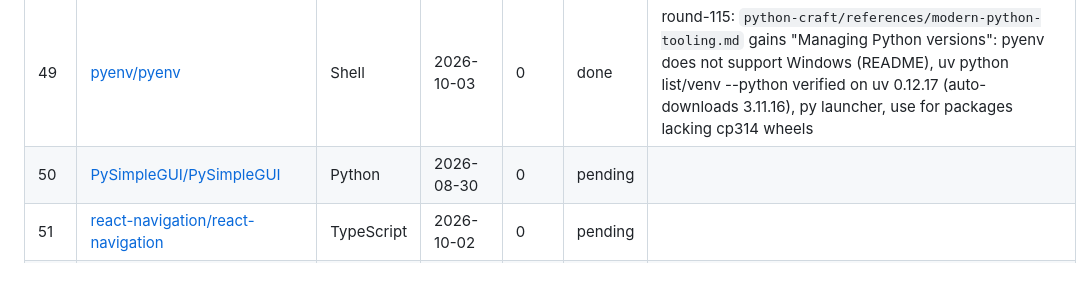
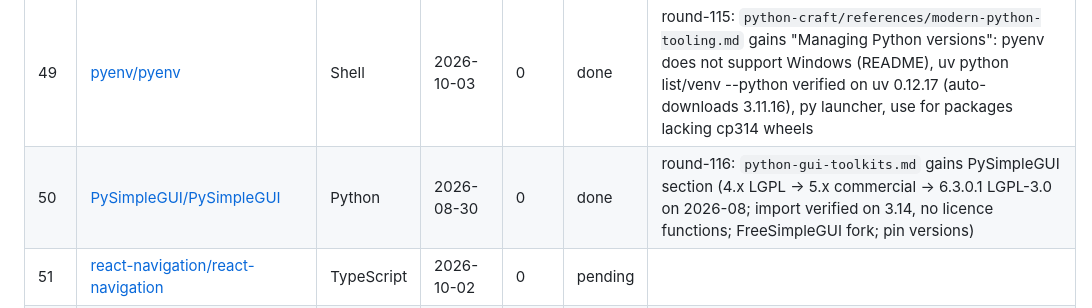
Before and after one commit to loggger101/Hermes_Skills, a Markdown page: docs/starred-repos-ledger.md, the part around the change. Drawn GitHub-style; blank space fills up the shorter version.

Commit message:
round-116: PySimpleGUI -> toolkit chooser section with licensing history
Starred repo 50/166. Ledger updated.

Co-Authored-By: Claude Sonnet 5.5 <noreply@anthropic.com>

```diff
--- a/docs/starred-repos-ledger.md
+++ b/docs/starred-repos-ledger.md
@@ -68,7 +68,7 @@ Statuses: `pending` · `done` (skill/reference changed) · `covered` (already we
 | 47 | [public-api-lists/public-api-lists](https://github.com/public-api-lists/public-api-lists) | - | 2026-09-14 | 0 | done | round-112: new `devops/rest-api-client/references/public-api-discovery.md` (feed schema, 837 entries/48 categories, 36/40 sampled landing pages 2xx, NASA listed auth:No but returns 403 without a key, stale Launch Library URL, Minor Planet Center entry points to asterank) |
 | 48 | [PyCQA/pycodestyle](https://github.com/PyCQA/pycodestyle) | Python | 2026-09-29 | 0 | done | round-114: `codebase-onboarding/references/style-guides-and-enforcers.md` gains a measured pycodestyle-vs-ruff section (18 pycodestyle codes vs 6 stable-ruff E/W codes; ruff --preview matches; ruff format clears the other 12; default ignore list and max line 79) |
 | 49 | [pyenv/pyenv](https://github.com/pyenv/pyenv) | Shell | 2026-10-03 | 0 | done | round-115: `python-craft/references/modern-python-tooling.md` gains "Managing Python versions": pyenv does not support Windows (README), uv python list/venv --python verified on uv 0.12.17 (auto-downloads 3.11.16), py launcher, use for packages lacking cp314 wheels |
-| 50 | [PySimpleGUI/PySimpleGUI](https://github.com/PySimpleGUI/PySimpleGUI) | Python | 2026-08-30 | 0 | pending | |
+| 50 | [PySimpleGUI/PySimpleGUI](https://github.com/PySimpleGUI/PySimpleGUI) | Python | 2026-08-30 | 0 | done | round-116: `python-gui-toolkits.md` gains PySimpleGUI section (4.x LGPL -> 5.x commercial -> 6.3.0.1 LGPL-3.0 on 2026-08; import verified on 3.14, no licence functions; FreeSimpleGUI fork; pin versions) |
 | 51 | [react-navigation/react-navigation](https://github.com/react-navigation/react-navigation) | TypeScript | 2026-10-02 | 0 | pending | |
 | 52 | [relf/EGObox](https://github.com/relf/EGObox) | Jupyter Notebook | 2026-10-04 | 0 | pending | |
 | 53 | [remotion-dev/remotion](https://github.com/remotion-dev/remotion) | TypeScript | 2026-10-04 | 0 | pending | |
```
Also changed, not shown: 1 other file.
